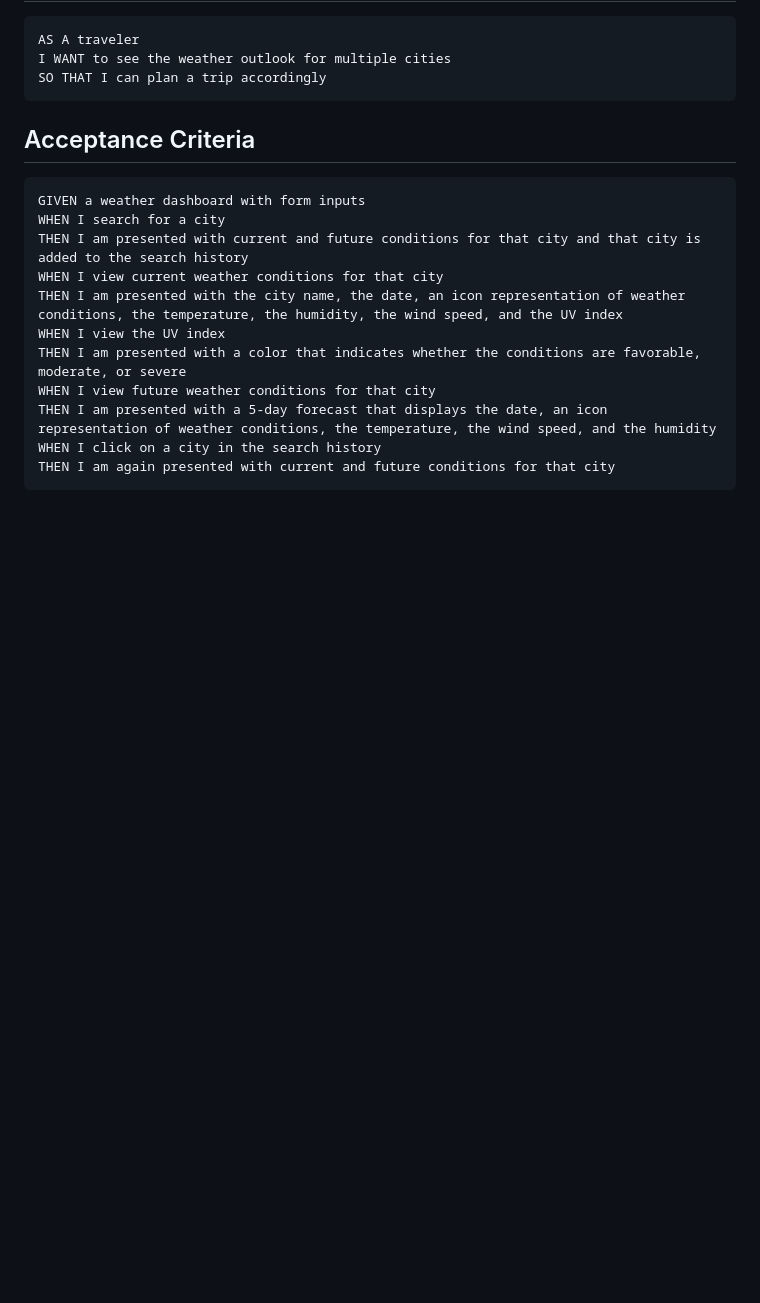
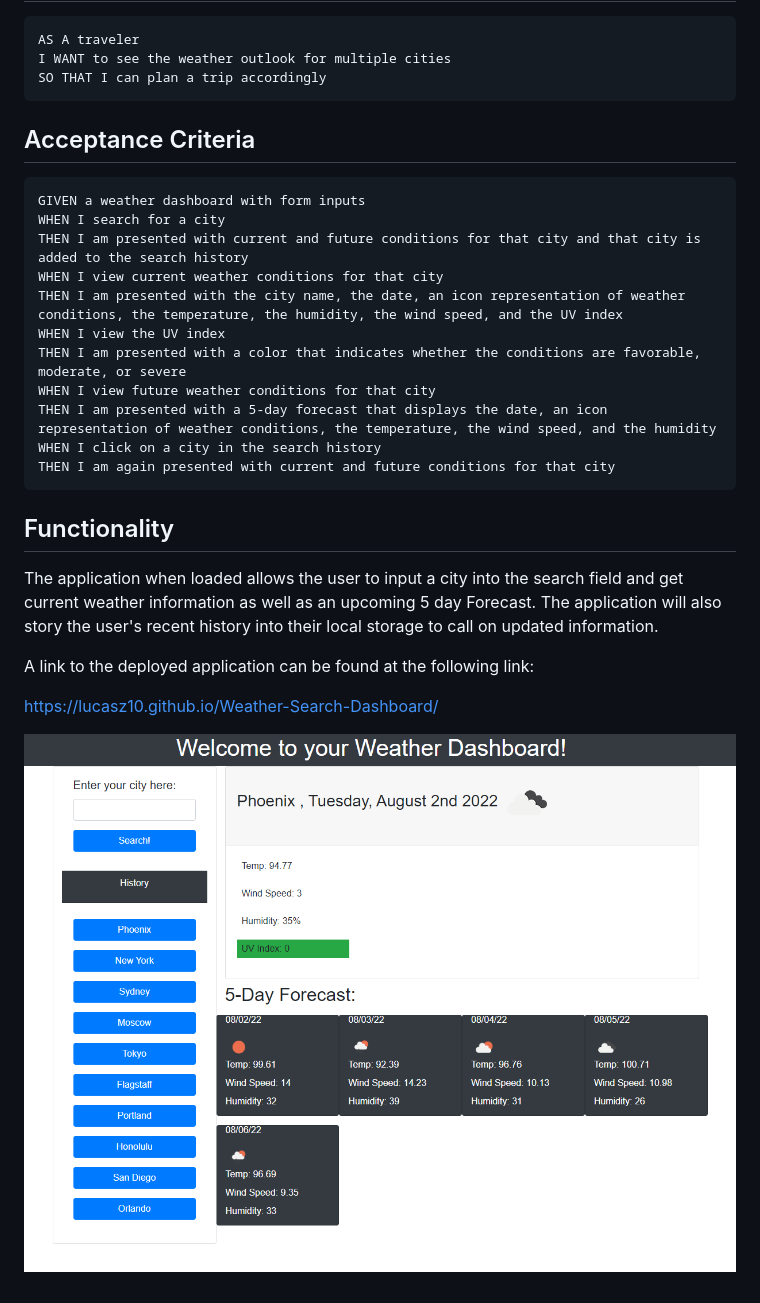
Before and after one commit to lucasz10/Weather-Search-Dashboard, a Markdown page: README.md, the part around the change. Rendered like a GitHub page; pictures changed too: assets/images/_C__Users_Zach_Documents_Coding%20Bootcamp_Weekly%20Challenges_Weather-Search-Dashboard_index.html.png (added); blank space fills up the shorter version.

````diff
--- a/README.md
+++ b/README.md
@@ -25,3 +25,13 @@ THEN I am presented with a 5-day forecast that displays the date, an icon repres
 WHEN I click on a city in the search history
 THEN I am again presented with current and future conditions for that city
 ```
+## Functionality
+
+The application when loaded allows the user to input a city into the search field and get current weather information as well as an upcoming
+5 day Forecast. The application will also story the user's recent history into their local storage to call on updated information.
+
+A link to the deployed application can be found at the following link:
+
+https://lucasz10.github.io/Weather-Search-Dashboard/
+
+![This is the current build from 8.2](./assets/images/_C__Users_Zach_Documents_Coding%2520Bootcamp_Weekly%2520Challenges_Weather-Search-Dashboard_index.html.png)
````
Also changed, not shown: 3 other files.
